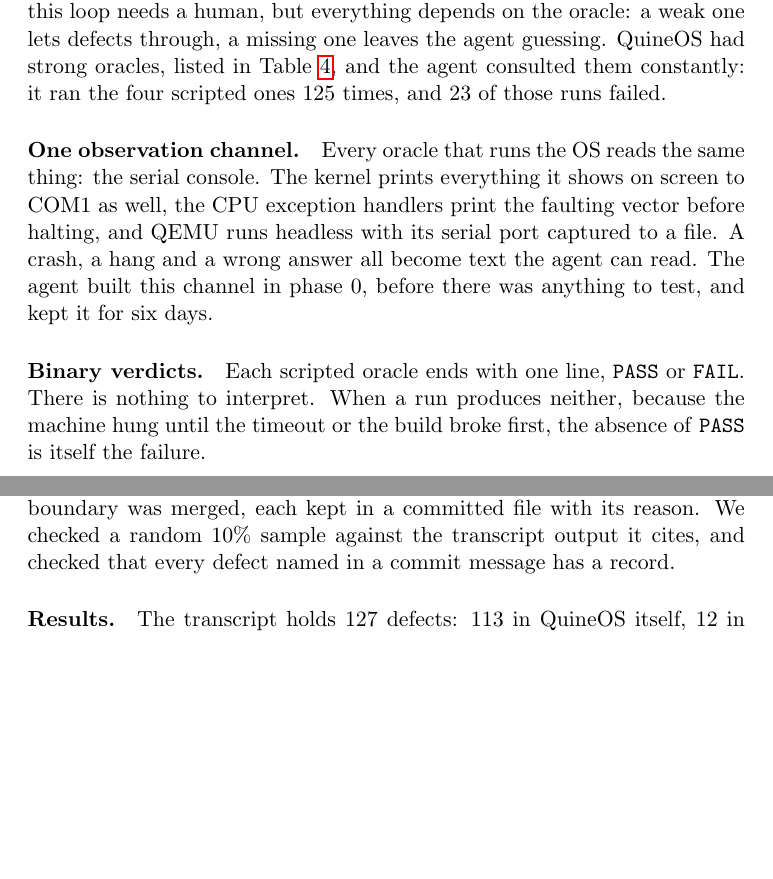
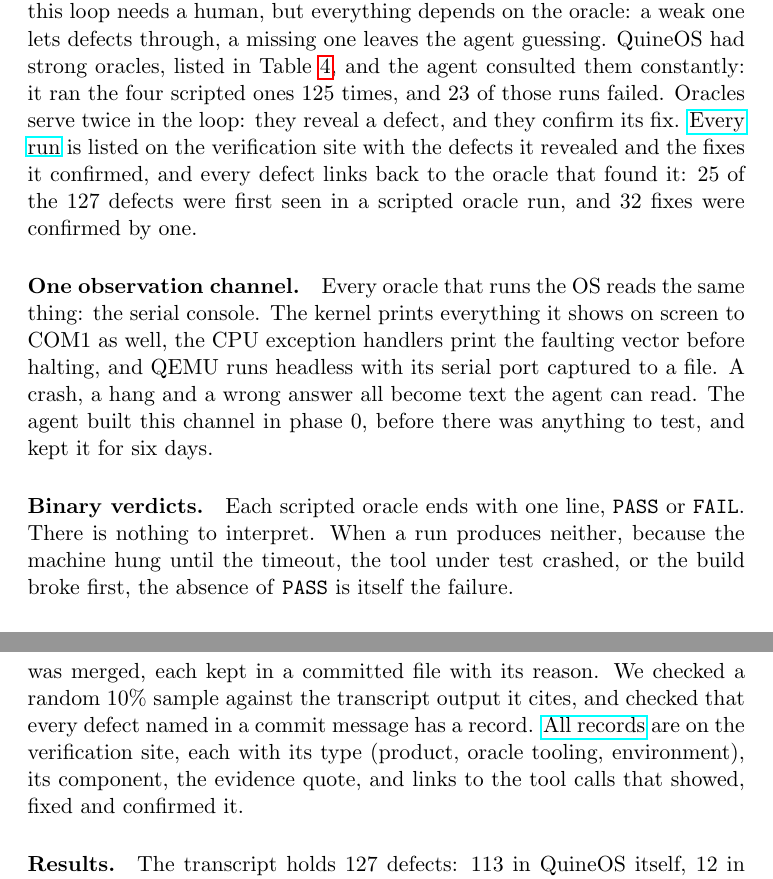
Before and after one commit to monperrus/boot-to-claude-website, a LaTeX paper (paper/main.tex, which reads paper/gen/stats.tex): two parts of pages 11 and 12 of 20 before the commit and two parts of pages 11 and 13 of 20 after it, joined at a grey line, cut so that both start at the same text, the shorter picture padded with empty space. Compiled offline with pdfLaTeX.

Commit message:
Paper: oracles reveal and confirm defects, linked both ways on the site
The Oracles section states the two roles of an oracle and how many defects were first
seen in (25) or confirmed by (32) a scripted run, linking the oracle and defect pages.
"No verdict" now includes a crash of the tool under test; Threats notes that run counts
are a lower bound (hand-run test cases are not counted).

Co-Authored-By: Claude Opus 5.5 (1M context) <noreply@anthropic.com>
Claude-Session: https://claude.ai/code/session_018hmudpFrncjyecP5ALmLBK

```diff
--- a/paper/gen/stats.tex
+++ b/paper/gen/stats.tex
@@ -51,5 +51,7 @@
 \newcommand{\ntmaxattempts}{14}
 \newcommand{\ntmultiattempt}{31}
 \newcommand{\ntsevenfailed}{14}
+\newcommand{\ntfirstinrun}{25}
+\newcommand{\ntconfirmedinrun}{32}
 \newcommand{\playruns}{16}
 \newcommand{\playseconds}{307}
--- a/paper/main.tex
+++ b/paper/main.tex
@@ -338,7 +338,12 @@
 human, but everything depends on the oracle: a weak one lets defects through, a missing
 one leaves the agent guessing. \sysname{} had strong oracles, listed in
 Table~\ref{tab:oracles}, and the agent consulted them constantly: it ran the four
-scripted ones \noraclesruns{} times, and \noraclesfailed{} of those runs failed.
+scripted ones \noraclesruns{} times, and \noraclesfailed{} of those runs failed. Oracles
+serve twice in the loop: they reveal a defect, and they confirm its fix.
+\href{\siteurl/oracles.html}{Every run} is listed on the verification site with the
+defects it revealed and the fixes it confirmed, and every defect links back to the oracle
+that found it: \ntfirstinrun{} of the \ntdefects{} defects were first seen in a scripted
+oracle run, and \ntconfirmedinrun{} fixes were confirmed by one.
 
 \input{gen/tab-oracles}
 
@@ -351,8 +356,8 @@
 
 \paragraph{Binary verdicts.} Each scripted oracle ends with one line, \texttt{PASS} or
 \texttt{FAIL}. There is nothing to interpret. When a
-run produces neither, because the machine hung until the timeout or the build broke
-first, the absence of \texttt{PASS} is itself the failure.
+run produces neither, because the machine hung until the timeout, the tool under test
+crashed, or the build broke first, the absence of \texttt{PASS} is itself the failure.
 
 \paragraph{End to end.} The OS system test boots the real boot loader and kernel built by
 the toolchain under test, and drives them as a user would. Any defect anywhere on that
@@ -394,7 +399,10 @@
 quote against the chunk; two records needed a correction and one duplicate across a
 chunk boundary was merged, each kept in a committed file with its reason. We checked a
 random 10\% sample against the transcript output it cites, and checked that every defect
-named in a commit message has a record.
+named in a commit message has a record. \href{\siteurl/defects.html}{All records} are on
+the verification site, each with its type (product, oracle tooling, environment), its
+component, the evidence quote, and links to the tool calls that showed, fixed and
+confirmed it.
 
 \paragraph{Results.} The transcript holds \ntdefects{} defects: \ntproduct{} in
 \sysname{} itself, \ntoracle{} in the oracle tooling, and \ntenv{} in the environment
```
Also changed, not shown: paper/gen/tab-oracles.tex (+1 -1 lines), paper/main.tex (4 more changed lines), 2 other files.
